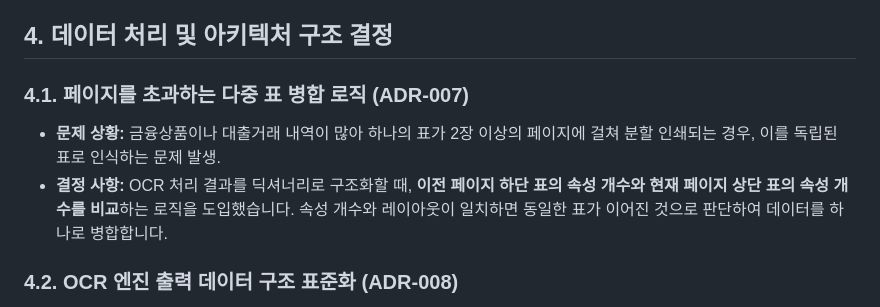
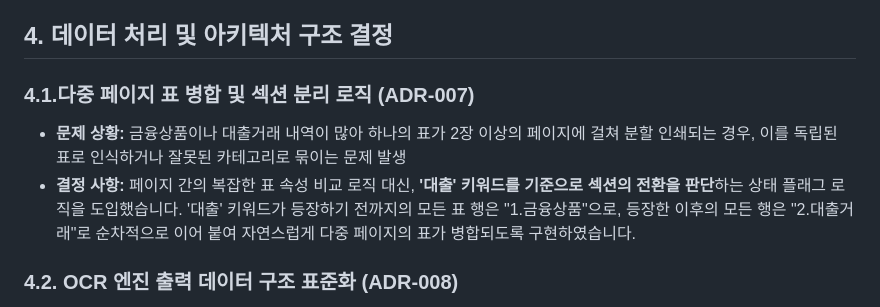
Before and after one commit to dongtan-91-dong-welfare-center/audit_inquiry_automation, a Markdown page: docs/architecture/adr_summary.md, the part around the change. GitHub-like rendering.

```diff
--- a/docs/architecture/adr_summary.md
+++ b/docs/architecture/adr_summary.md
@@ -31,9 +31,9 @@
 
 ## 4. 데이터 처리 및 아키텍처 구조 결정
 
-### 4.1. 페이지를 초과하는 다중 표 병합 로직 (ADR-007)
-* **문제 상황:** 금융상품이나 대출거래 내역이 많아 하나의 표가 2장 이상의 페이지에 걸쳐 분할 인쇄되는 경우, 이를 독립된 표로 인식하는 문제 발생.
-* **결정 사항:** OCR 처리 결과를 딕셔너리로 구조화할 때, **이전 페이지 하단 표의 속성 개수와 현재 페이지 상단 표의 속성 개수를 비교**하는 로직을 도입했습니다. 속성 개수와 레이아웃이 일치하면 동일한 표가 이어진 것으로 판단하여 데이터를 하나로 병합합니다.
+### 4.1.다중 페이지 표 병합 및 섹션 분리 로직 (ADR-007)
+* **문제 상황:** 금융상품이나 대출거래 내역이 많아 하나의 표가 2장 이상의 페이지에 걸쳐 분할 인쇄되는 경우, 이를 독립된 표로 인식하거나 잘못된 카테고리로 묶이는 문제 발생
+* **결정 사항:** 페이지 간의 복잡한 표 속성 비교 로직 대신, **'대출' 키워드를 기준으로 섹션의 전환을 판단**하는 상태 플래그 로직을 도입했습니다. '대출' 키워드가 등장하기 전까지의 모든 표 행은 "1.금융상품"으로, 등장한 이후의 모든 행은 "2.대출거래"로 순차적으로 이어 붙여 자연스럽게 다중 페이지의 표가 병합되도록 구현하였습니다.
 
 ### 4.2. OCR 엔진 출력 데이터 구조 표준화 (ADR-008)
 * **문제 상황:** `PaddleOCR`, `Tesseract` 등 OCR 프레임워크마다 반환하는 데이터의 형태(좌표 배열 방식, 신뢰도 위치 등)가 다름. (ADR-003~006의 잦은 엔진 교체로 인한 코드 수정 소요 발생)
```
Also changed, not shown: docs/technical/ocr_pipline_details.md (+4 -3 lines).
